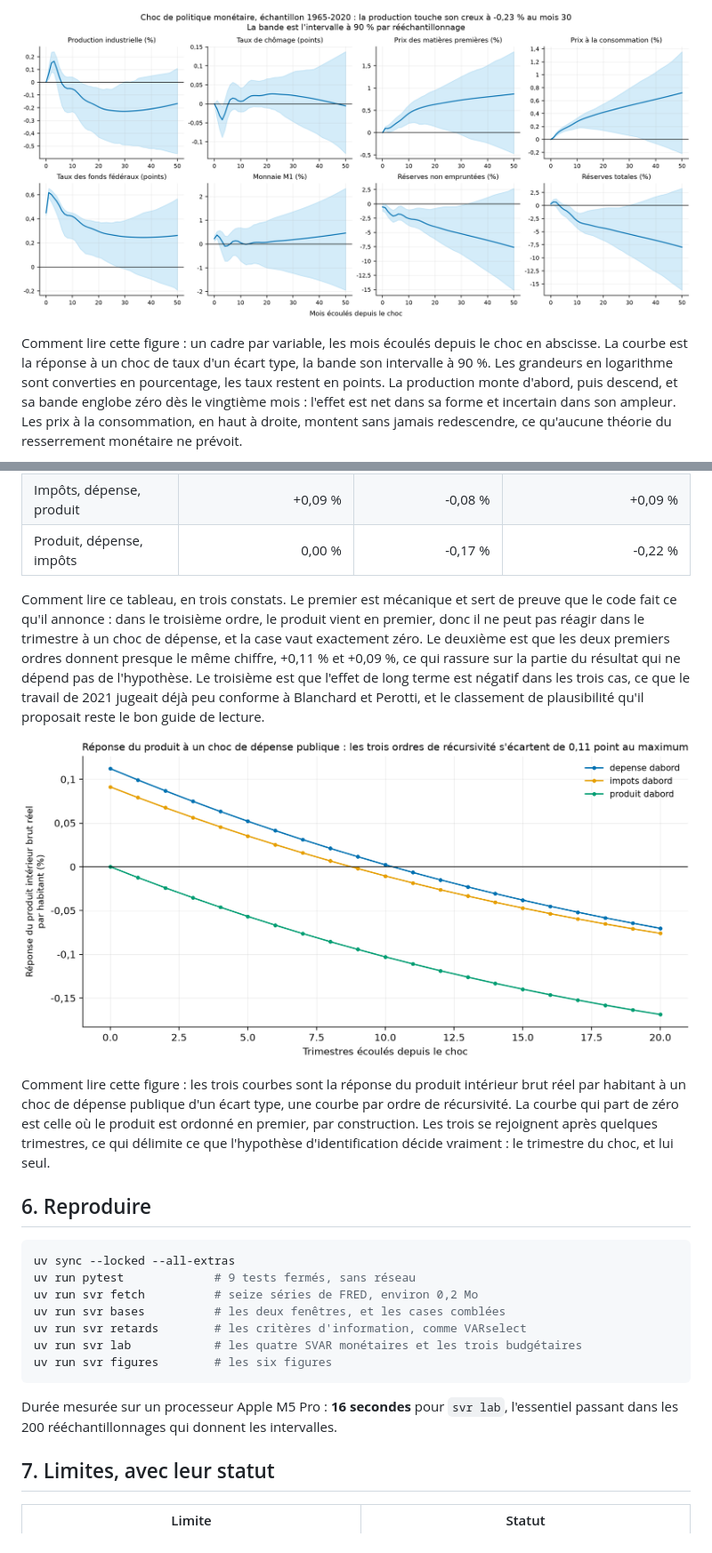
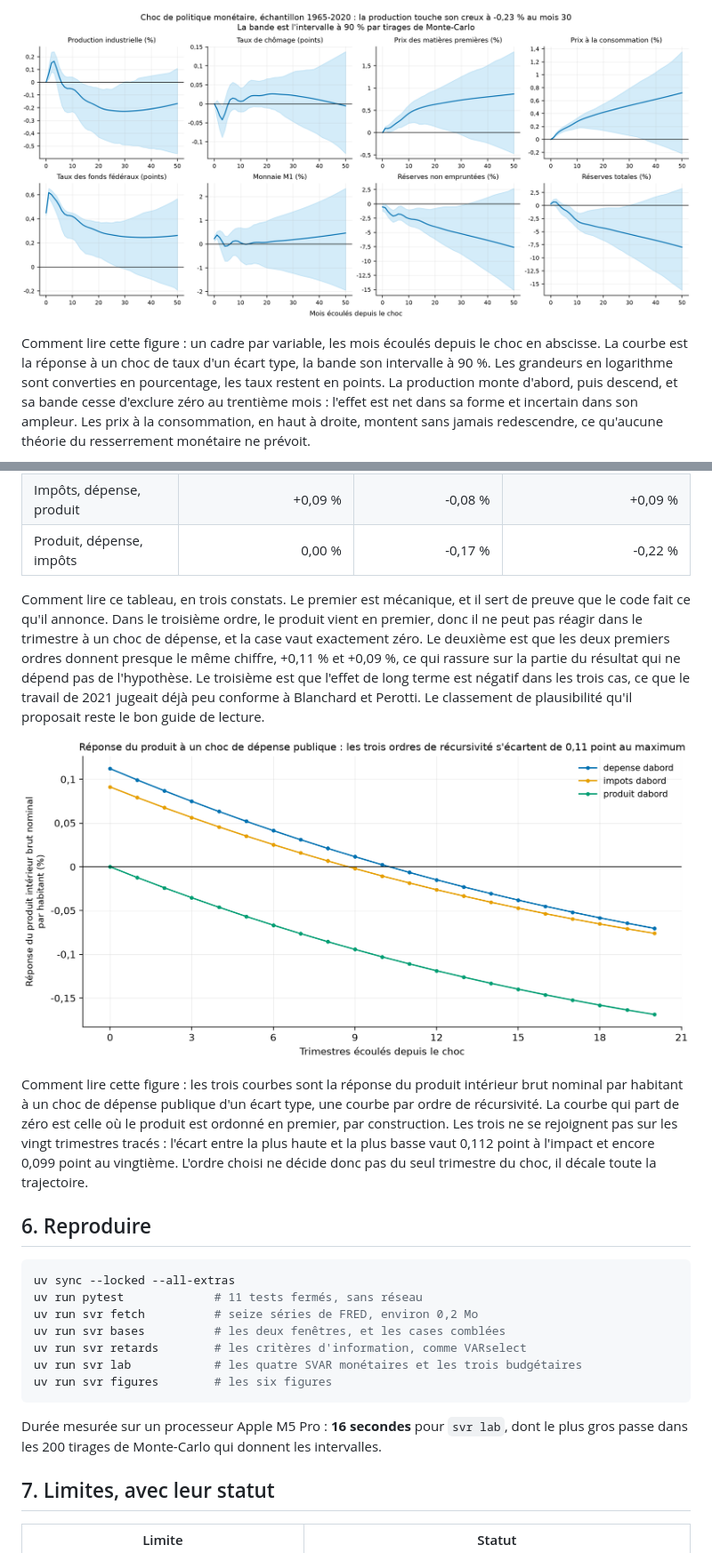
Before and after one commit to Guilou001/uqam-svar-monetaire-budgetaire, a Markdown page: README.md, 2 parts joined by grey strips. Shown at 89% size. Drawn GitHub-style; pictures changed too: results/figures/reponses_budgetaire.png, results/figures/reponses_monetaire_complet.png.

````diff
--- a/README.md
+++ b/README.md
@@ -165,7 +196,7 @@ creux, c'est le point le plus bas atteint avant l'arrêt du calcul.
 Comment lire cette figure : un cadre par variable, les mois écoulés depuis le choc en abscisse. La
 courbe est la réponse à un choc de taux d'un écart type, la bande son intervalle à 90 %. Les grandeurs
 en logarithme sont converties en pourcentage, les taux restent en points. La production monte d'abord,
-puis descend, et sa bande englobe zéro dès le vingtième mois : l'effet est net dans sa forme et
+puis descend, et sa bande cesse d'exclure zéro au trentième mois : l'effet est net dans sa forme et
 incertain dans son ampleur. Les prix à la consommation, en haut à droite, montent sans jamais
 redescendre, ce qu'aucune théorie du resserrement monétaire ne prévoit.
 
@@ -205,27 +236,28 @@ démontre.
 | Impôts, dépense, produit | +0,09 % | -0,08 % | +0,09 % |
 | Produit, dépense, impôts | 0,00 % | -0,17 % | -0,22 % |
 
-Comment lire ce tableau, en trois constats. Le premier est mécanique et sert de preuve que le code
-fait ce qu'il annonce : dans le troisième ordre, le produit vient en premier, donc il ne peut pas
-réagir dans le trimestre à un choc de dépense, et la case vaut exactement zéro. Le deuxième est que
+Comment lire ce tableau, en trois constats. Le premier est mécanique, et il sert de preuve que le
+code fait ce qu'il annonce. Dans le troisième ordre, le produit vient en premier, donc il ne peut
+pas réagir dans le trimestre à un choc de dépense, et la case vaut exactement zéro. Le deuxième est que
 les deux premiers ordres donnent presque le même chiffre, +0,11 % et +0,09 %, ce qui rassure sur la
 partie du résultat qui ne dépend pas de l'hypothèse. Le troisième est que l'effet de long terme est
 négatif dans les trois cas, ce que le travail de 2021 jugeait déjà peu conforme à Blanchard et
-Perotti, et le classement de plausibilité qu'il proposait reste le bon guide de lecture.
+Perotti. Le classement de plausibilité qu'il proposait reste le bon guide de lecture.
 
 ![Réponse du produit à un choc de dépense](results/figures/reponses_budgetaire.png)
 
-Comment lire cette figure : les trois courbes sont la réponse du produit intérieur brut réel par
+Comment lire cette figure : les trois courbes sont la réponse du produit intérieur brut nominal par
 habitant à un choc de dépense publique d'un écart type, une courbe par ordre de récursivité. La courbe
-qui part de zéro est celle où le produit est ordonné en premier, par construction. Les trois se
-rejoignent après quelques trimestres, ce qui délimite ce que l'hypothèse d'identification décide
-vraiment : le trimestre du choc, et lui seul.
+qui part de zéro est celle où le produit est ordonné en premier, par construction. Les trois ne se
+rejoignent pas sur les vingt trimestres tracés : l'écart entre la plus haute et la plus basse vaut
+0,112 point à l'impact et encore 0,099 point au vingtième. L'ordre choisi ne décide donc pas du seul
+trimestre du choc, il décale toute la trajectoire.
 
 ## 6. Reproduire
 
 ```bash
 uv sync --locked --all-extras
-uv run pytest             # 9 tests fermés, sans réseau
+uv run pytest             # 11 tests fermés, sans réseau
 uv run svr fetch          # seize séries de FRED, environ 0,2 Mo
 uv run svr bases          # les deux fenêtres, et les cases comblées
 uv run svr retards        # les critères d'information, comme VARselect
@@ -233,8 +265,8 @@ uv run svr lab            # les quatre SVAR monétaires et les trois budgétaire
 uv run svr figures        # les six figures
 ```
 
-Durée mesurée sur un processeur Apple M5 Pro : **16 secondes** pour `svr lab`, l'essentiel passant
-dans les 200 rééchantillonnages qui donnent les intervalles.
+Durée mesurée sur un processeur Apple M5 Pro : **16 secondes** pour `svr lab`, dont le plus gros
+passe dans les 200 tirages de Monte-Carlo qui donnent les intervalles.
 
 ## 7. Limites, avec leur statut
 
````
Also changed, not shown: other parts of README.md (+42 -10 lines), results/figures/reponses_monetaire_1965-1982.png, results/figures/reponses_monetaire_1983-2007.png, results/figures/reponses_monetaire_1983-2020.png, 14 other files.
